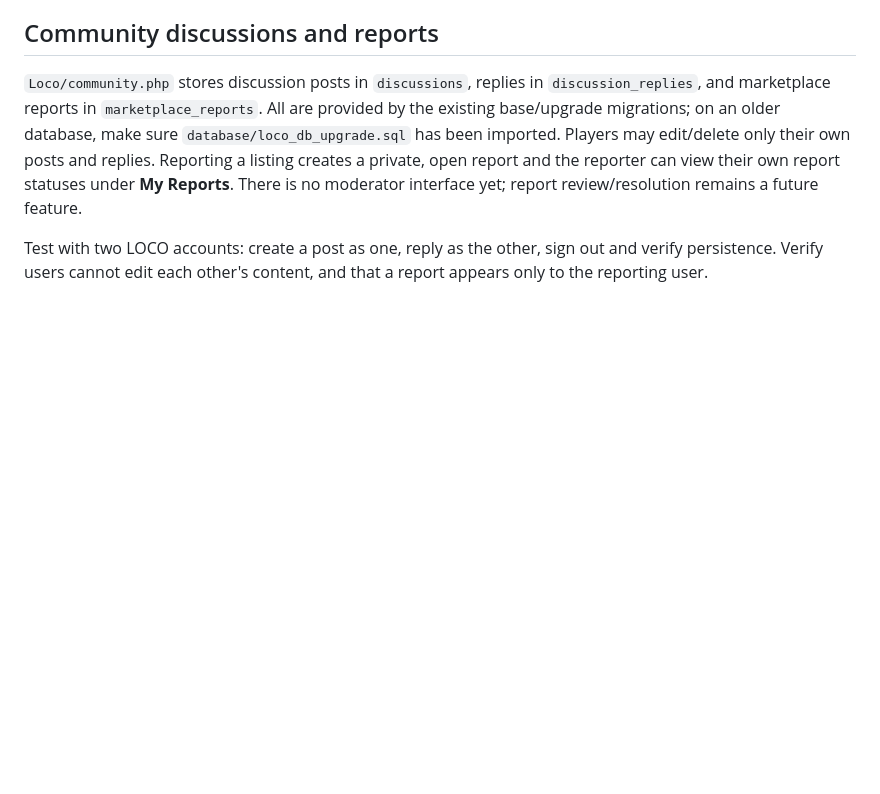
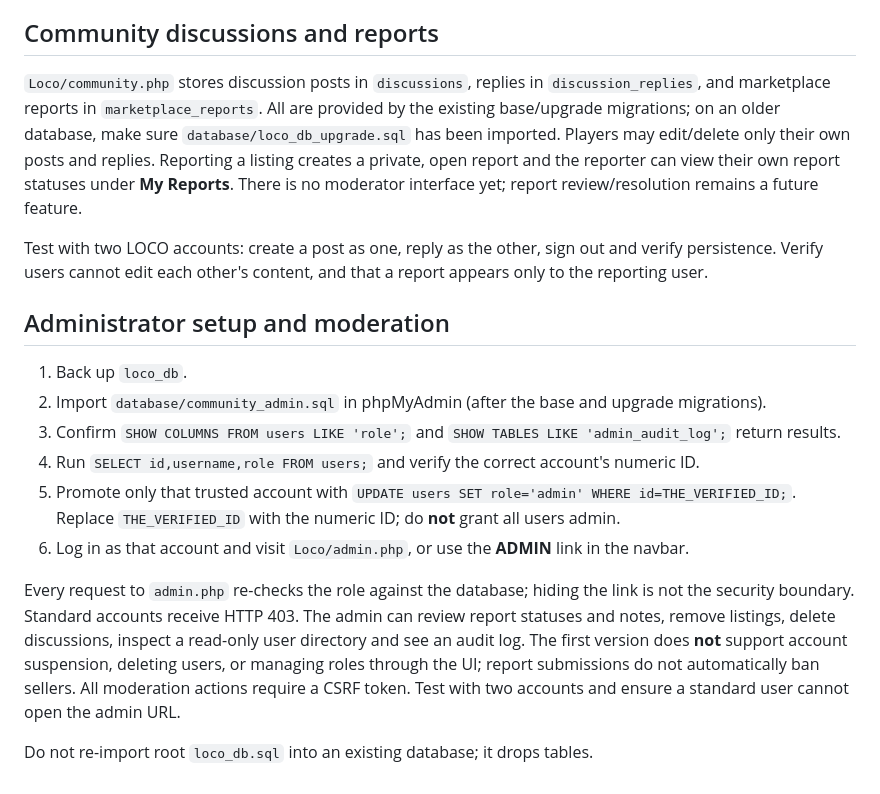
Before and after one commit to derpycke64/wbdvloco, a Markdown page: database/README.md, the part around the change. GitHub-like rendering; blank space fills up the shorter version.

Commit message:
Document safe administrator setup and testing

```diff
--- a/database/README.md
+++ b/database/README.md
@@ -67,3 +67,16 @@ Checkout expects all migrations above to have been applied. It has not been test
 `Loco/community.php` stores discussion posts in `discussions`, replies in `discussion_replies`, and marketplace reports in `marketplace_reports`. All are provided by the existing base/upgrade migrations; on an older database, make sure `database/loco_db_upgrade.sql` has been imported. Players may edit/delete only their own posts and replies. Reporting a listing creates a private, open report and the reporter can view their own report statuses under **My Reports**. There is no moderator interface yet; report review/resolution remains a future feature.
 
 Test with two LOCO accounts: create a post as one, reply as the other, sign out and verify persistence. Verify users cannot edit each other's content, and that a report appears only to the reporting user.
+
+## Administrator setup and moderation
+
+1. Back up `loco_db`.
+2. Import `database/community_admin.sql` in phpMyAdmin (after the base and upgrade migrations).
+3. Confirm `SHOW COLUMNS FROM users LIKE 'role';` and `SHOW TABLES LIKE 'admin_audit_log';` return results.
+4. Run `SELECT id,username,role FROM users;` and verify the correct account's numeric ID.
+5. Promote only that trusted account with `UPDATE users SET role='admin' WHERE id=THE_VERIFIED_ID;`. Replace `THE_VERIFIED_ID` with the numeric ID; do **not** grant all users admin.
+6. Log in as that account and visit `Loco/admin.php`, or use the **ADMIN** link in the navbar.
+
+Every request to `admin.php` re-checks the role against the database; hiding the link is not the security boundary. Standard accounts receive HTTP 403. The admin can review report statuses and notes, remove listings, delete discussions, inspect a read-only user directory and see an audit log. The first version does **not** support account suspension, deleting users, or managing roles through the UI; report submissions do not automatically ban sellers. All moderation actions require a CSRF token. Test with two accounts and ensure a standard user cannot open the admin URL.
+
+Do not re-import root `loco_db.sql` into an existing database; it drops tables.
```
